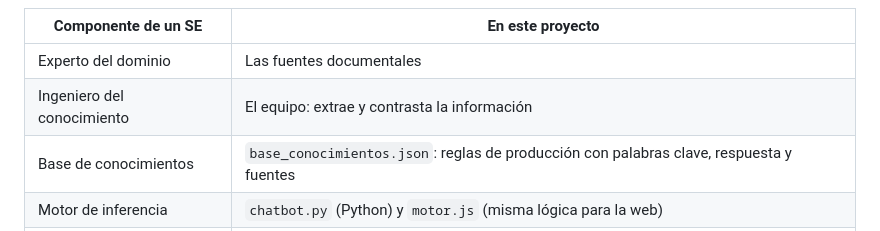
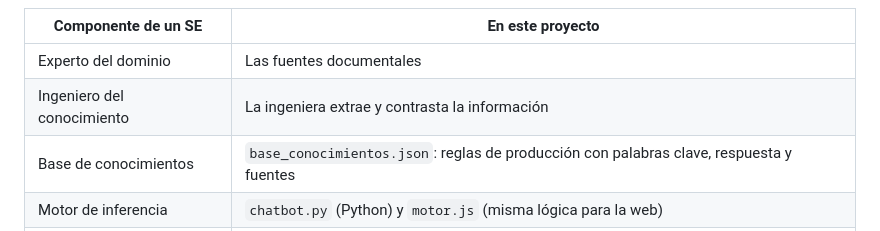
Before and after one commit to Ximena-tm/xolochatbot-dia-de-muertos, a Markdown page: README.md, the part around the change. Rendered like a GitHub page.

```diff
--- a/README.md
+++ b/README.md
@@ -24,7 +24,7 @@ flowchart LR
 | Componente de un SE | En este proyecto |
 |---|---|
 | Experto del dominio | Las fuentes documentales |
-| Ingeniero del conocimiento | El equipo: extrae y contrasta la información |
+| Ingeniero del conocimiento | La ingeniera extrae y contrasta la información |
 | Base de conocimientos | `base_conocimientos.json`: reglas de producción con palabras clave, respuesta y fuentes |
 | Motor de inferencia | `chatbot.py` (Python) y `motor.js` (misma lógica para la web) |
 | Interfaz | Consola (`chatbot.py`) y web (`index.html`) |
```
